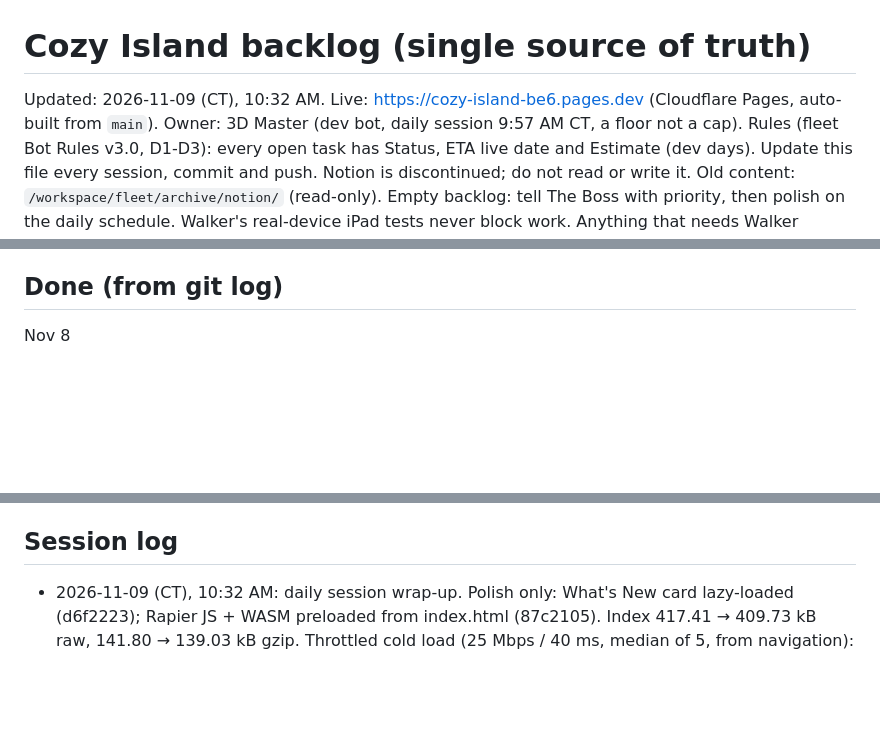
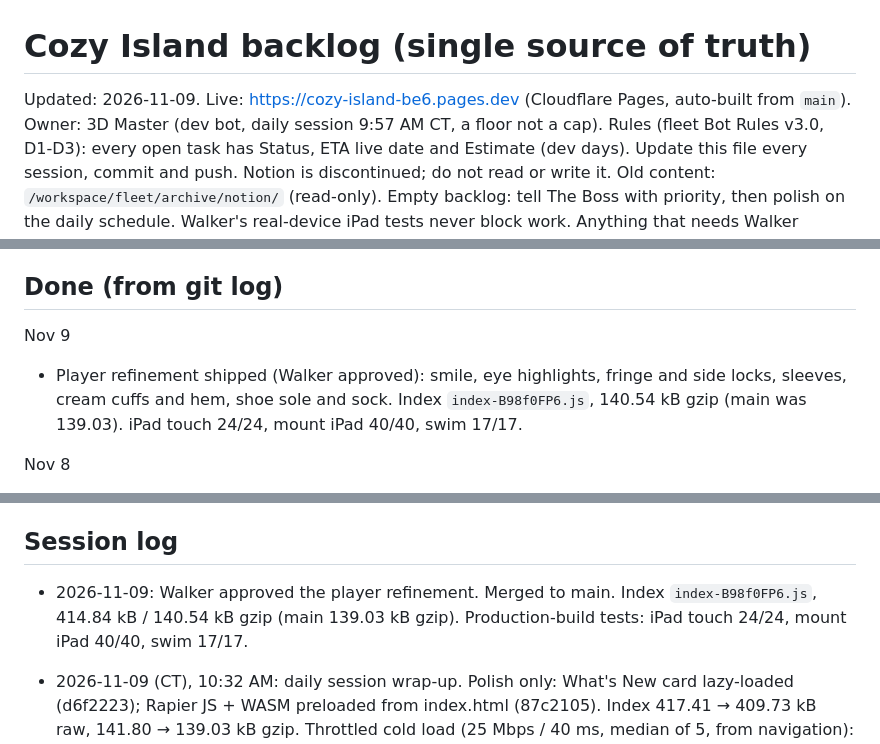
Before and after one commit to SpearsonWa83643/cozy-island, a Markdown page: BACKLOG.md, 3 parts joined by grey strips. GitHub-like rendering; blank space fills up the shorter version.

Commit message:
Note the player refinement shipped on Nov 9
Walker approved the character polish. Record the bundle size against main's 139.03 kB gzip and the passing iPad suites.

Co-authored-by: SpearsonWa83643 <SpearsonWa83643@users.noreply.github.com>

```diff
--- a/BACKLOG.md
+++ b/BACKLOG.md
@@ -1,6 +1,6 @@
 # Cozy Island backlog (single source of truth)
 
-Updated: 2026-11-09 (CT), 10:32 AM. Live: https://cozy-island-be6.pages.dev (Cloudflare Pages, auto-built from `main`).
+Updated: 2026-11-09. Live: https://cozy-island-be6.pages.dev (Cloudflare Pages, auto-built from `main`).
 Owner: 3D Master (dev bot, daily session 9:57 AM CT, a floor not a cap).
 Rules (fleet Bot Rules v3.0, D1-D3): every open task has Status, ETA live date and Estimate (dev days). Update this file every session, commit and push. Notion is discontinued; do not read or write it. Old content: `/workspace/fleet/archive/notion/` (read-only).
 Empty backlog: tell The Boss with priority, then polish on the daily schedule. Walker's real-device iPad tests never block work.
@@ -98,6 +98,9 @@ Earlier small calls (default in place, confirm when convenient): purple Hallowee
 
 ## Done (from git log)
 
+Nov 9
+- Player refinement shipped (Walker approved): smile, eye highlights, fringe and side locks, sleeves, cream cuffs and hem, shoe sole and sock. Index `index-B98f0FP6.js`, 140.54 kB gzip (main was 139.03). iPad touch 24/24, mount iPad 40/40, swim 17/17.
+
 Nov 8
 - Player polish (Walker): refined the existing character in place (smile, eye highlights, fringe and side locks, short sleeves, cream cuffs and hem, shoe sole and sock). Same proportions, palette, dyes, wearables, and movement. Character draws 11 → 9, triangles 2700 → 4420 with the default outfit. `npm run build` ok. iPad touch 24/24, mount iPad 40/40, swim 17/17.
 - Polish: keep Journal overlay off the initial bundle (75381ef); don't await Fishing/UI chunks before first-playable (11f2e72); fishing 15/15, journal 13/13, journal-rewards 9/9, iPad touch 24/24
@@ -164,6 +167,8 @@ Earlier (Oct 10 to 22): per-theme soundscapes (28), scenic tour idle delay 6 s t
 
 ## Session log
 
+- 2026-11-09: Walker approved the player refinement. Merged to main. Index `index-B98f0FP6.js`, 414.84 kB / 140.54 kB gzip (main 139.03 kB gzip). Production-build tests: iPad touch 24/24, mount iPad 40/40, swim 17/17.
+
 - 2026-11-09 (CT), 10:32 AM: daily session wrap-up. Polish only: What's New card lazy-loaded (d6f2223); Rapier JS + WASM preloaded from index.html (87c2105). Index 417.41 → 409.73 kB raw, 141.80 → 139.03 kB gzip. Throttled cold load (25 Mbps / 40 ms, median of 5, from navigation): physics 1876 → 1712 ms, world built before compile 2676 → 2490 ms. Tests: whatsnew 13/13, pwa 6/6, iPad touch 24/24 (final run on the shipped build). Live https://cozy-island-be6.pages.dev bundle index-CYrtStUF.js with the Rapier preloads (matches local). Backlog still empty (no new Orders). Vite 5180 left running.
 
 - 2026-11-09 (CT): polish — index.html now preloads Rapier (modulepreload for the rapier JS glue + `preload as=fetch` for the 1.2 MB gzip WASM, injected by a small build plugin in vite.config.ts), so the biggest download starts with the index chunk instead of after it runs. Cold load, iPad viewport, 25 Mbps / 40 ms throttle, 5 runs median, from navigation: physics ready 1876 → 1712 ms, pre-compile world built (dress) 2676 → 2490 ms (−186 ms). WASM fetched once, no unused-preload warnings. iPad touch 24/24, pwa 6/6.
```
